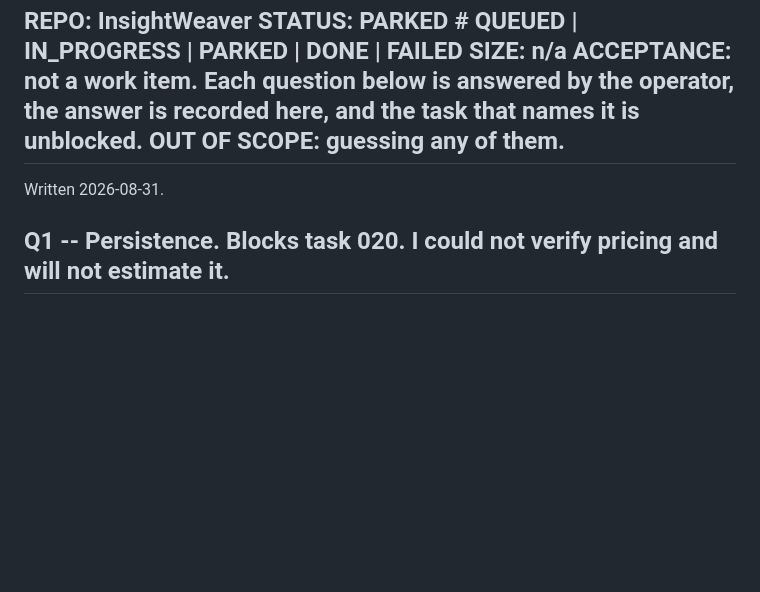
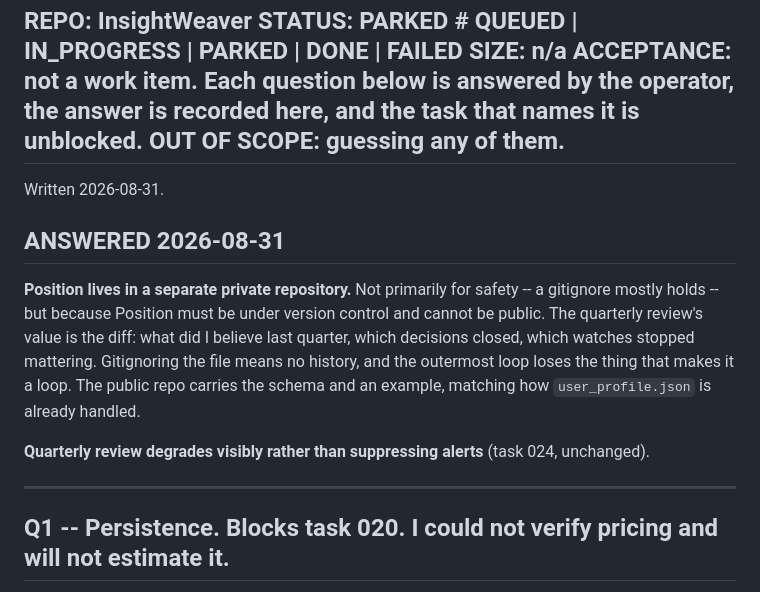
Before and after one commit to sam-aydlette/InsightWeaver, a Markdown page: backlog/022-open-questions.md, the part around the change. GitHub-like rendering; blank space fills up the shorter version.

Commit message:
plan: record the Position and review-mechanism decisions

```diff
--- a/backlog/022-open-questions.md
+++ b/backlog/022-open-questions.md
@@ -6,6 +6,19 @@ ACCEPTANCE: not a work item. Each question below is answered by the operator, th
 OUT OF SCOPE: guessing any of them.
 ---
 Written 2026-08-31.
+
+## ANSWERED 2026-08-31
+
+**Position lives in a separate private repository.** Not primarily for safety -- a gitignore
+mostly holds -- but because Position must be under version control and cannot be public. The
+quarterly review's value is the diff: what did I believe last quarter, which decisions closed,
+which watches stopped mattering. Gitignoring the file means no history, and the outermost loop
+loses the thing that makes it a loop. The public repo carries the schema and an example, matching
+how `user_profile.json` is already handled.
+
+**Quarterly review degrades visibly rather than suppressing alerts** (task 024, unchanged).
+
+---
 
 ## Q1 -- Persistence. Blocks task 020. **I could not verify pricing and will not estimate it.**
 
```
